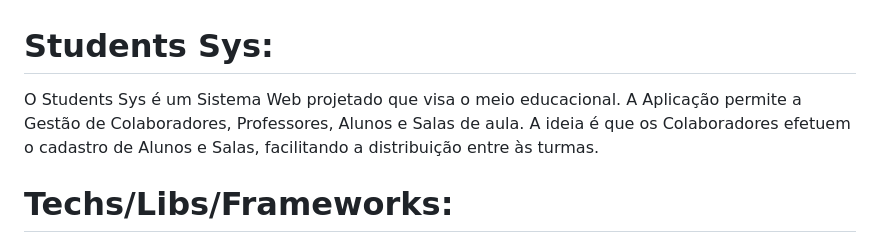
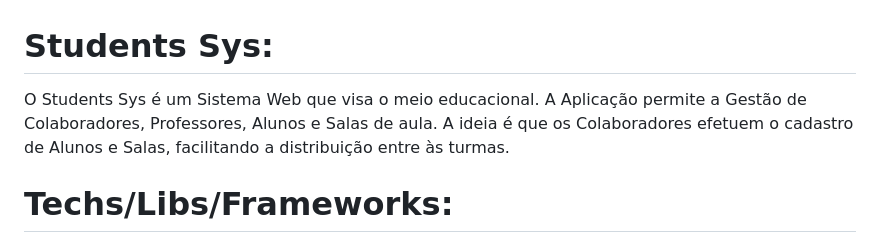
Before and after one commit to genari-j/students-sys-api, a Markdown page: readme.md, the part around the change. GitHub-like rendering.

Commit message:
refactor: adding correct description to readme file

```diff
--- a/readme.md
+++ b/readme.md
@@ -1,6 +1,6 @@
 # Students Sys:
 
-O Students Sys é um Sistema Web projetado que visa o meio educacional. A Aplicação permite a Gestão de Colaboradores, Professores, Alunos e Salas de aula. A ideia é que os Colaboradores efetuem o cadastro de Alunos e Salas, facilitando a distribuição entre às turmas.
+O Students Sys é um Sistema Web que visa o meio educacional. A Aplicação permite a Gestão de Colaboradores, Professores, Alunos e Salas de aula. A ideia é que os Colaboradores efetuem o cadastro de Alunos e Salas, facilitando a distribuição entre às turmas.
 
 # Techs/Libs/Frameworks:
 
```
